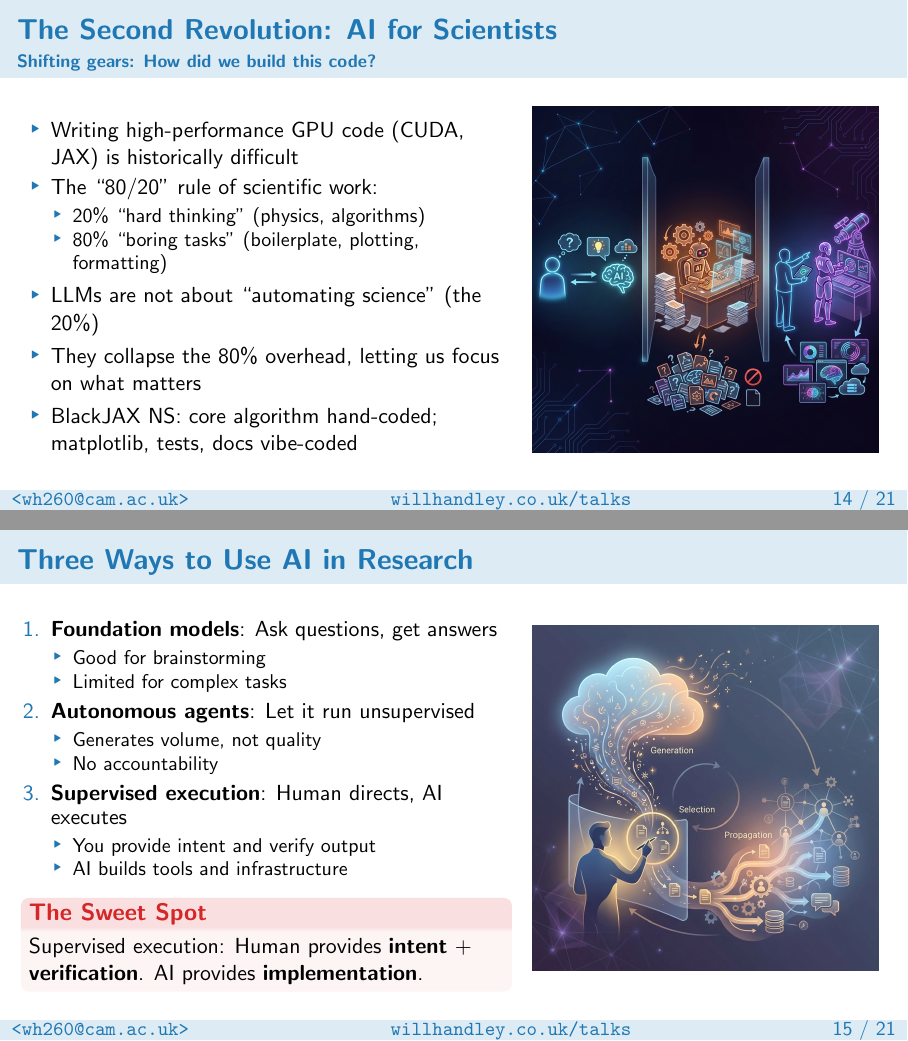
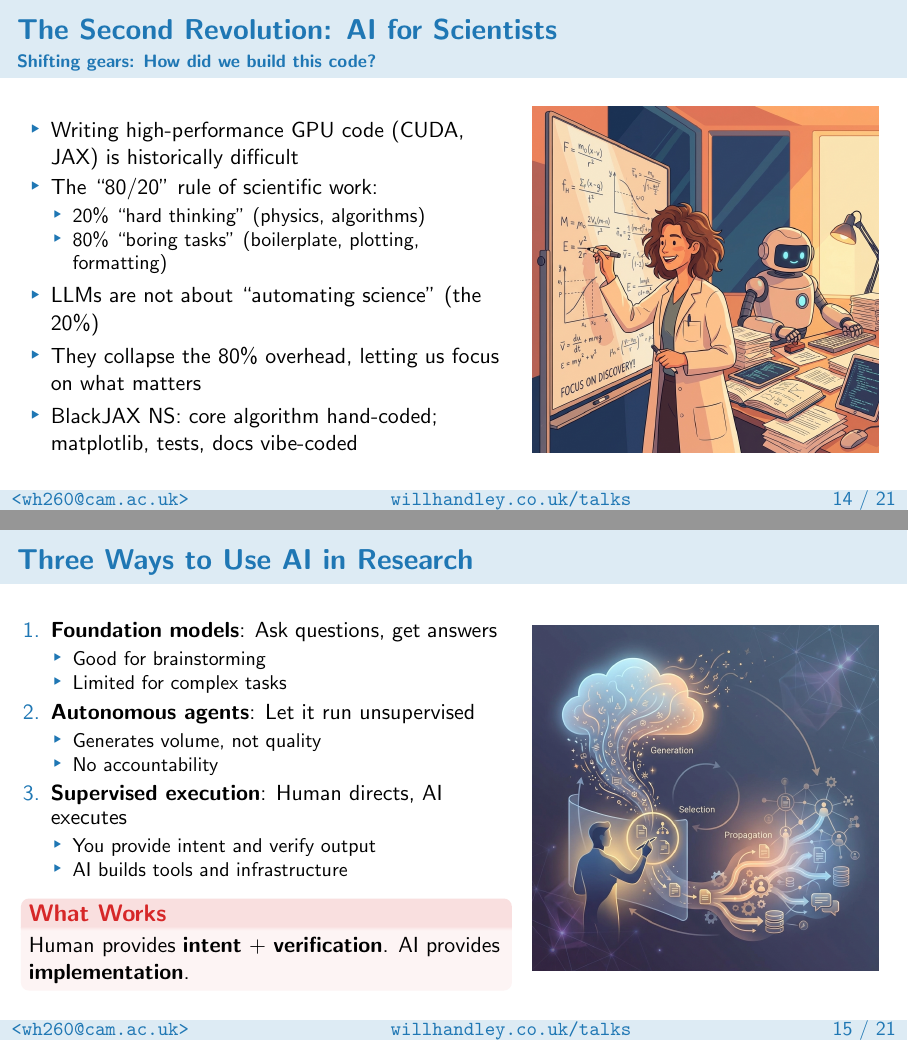
Before and after one commit to williamjameshandley/talks, LaTeX slides (will_handley.tex): pages 26 and 27 of 70, joined at a grey line. Compiled offline with pdfLaTeX.

Commit message:
Replace AI slide images with Gemini-generated versions
- New image for 'Second Revolution' slide (scientist + robot assistant)
- New image for 'Context Engineering' slide (organised knowledge flow)
- Change 'The Sweet Spot' to 'What Works' (less LLM-ish phrasing)

Co-Authored-By: Claude Opus 4.5 <noreply@anthropic.com>

```diff
--- a/will_handley.tex
+++ b/will_handley.tex
@@ -489,7 +489,7 @@
         \end{itemize}
         \column{0.4\textwidth}
         \centering
-        \includegraphics[width=\textwidth]{figures/three-ways.jpg}
+        \includegraphics[width=\textwidth]{figures/second-revolution.png}
     \end{columns}
 \end{frame}
 
@@ -514,8 +514,8 @@
                     \item AI builds tools and infrastructure
                 \end{itemize}
         \end{enumerate}
-        \begin{alertblock}{The Sweet Spot}
-            Supervised execution: Human provides \textbf{intent} + \textbf{verification}. AI provides \textbf{implementation}.
+        \begin{alertblock}{What Works}
+            Human provides \textbf{intent} + \textbf{verification}. AI provides \textbf{implementation}.
         \end{alertblock}
         \column{0.4\textwidth}
         \centering
```
Also changed, not shown: figures/context-engineering-new.png (added), figures/second-revolution.png (added), will_handley.tex (2 more changed lines).
